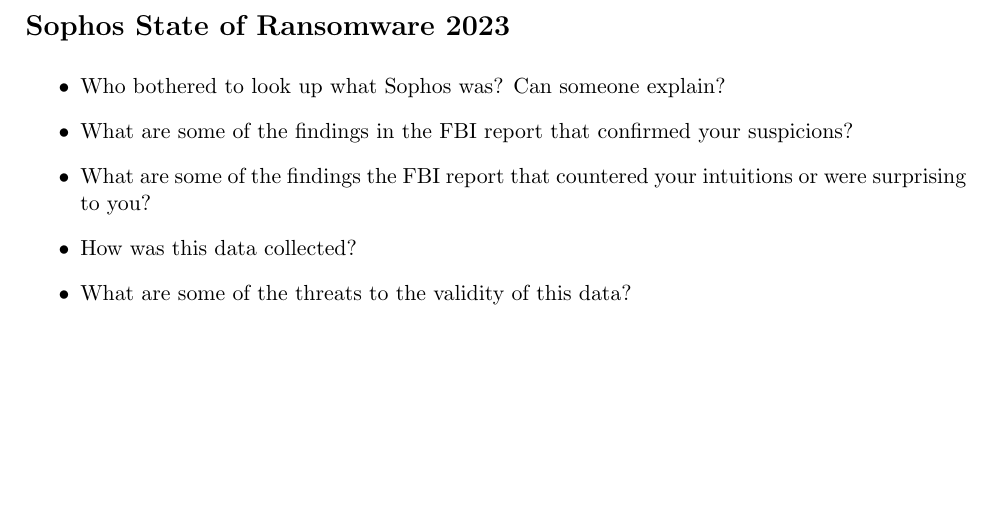
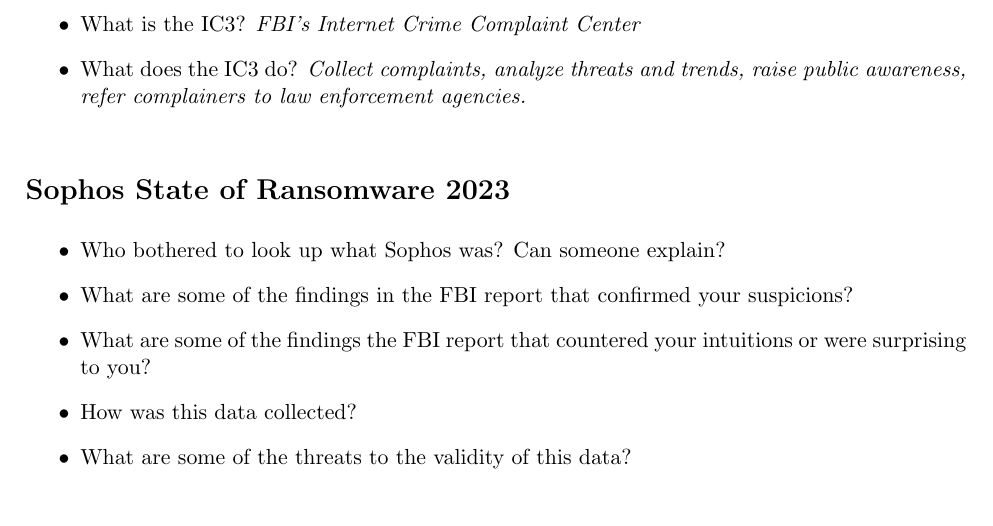
Before and after one commit to AdamHastings/econ-sec, a LaTeX document (lecture7/lecture.tex): part of page 3 of 3, cut at the place of the change, the shorter picture padded with empty space. Compiled offline with pdfLaTeX.

Commit message:
some more qs for in class

```diff
--- a/lecture7/lecture.tex
+++ b/lecture7/lecture.tex
@@ -82,6 +82,12 @@
     \item What are some of the threats to the validity of this data?
 \end{itemize}
 
+
+\begin{itemize}
+    \item What is the IC3? {\it FBI's Internet Crime Complaint Center}
+    \item What does the IC3 do? {\it Collect complaints, analyze threats and trends, raise public awareness, refer complainers to law enforcement agencies.}
+\end{itemize}
+
 \section*{Sophos State of Ransomware 2023}
 
 \begin{itemize}
```
Also changed, not shown: lecture7/lecture.pdf.
